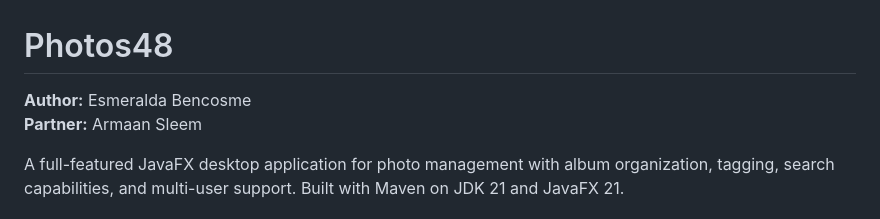
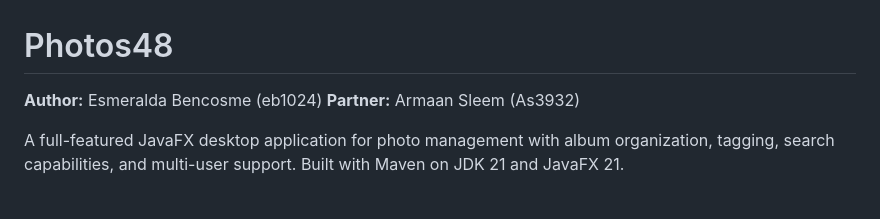
Before and after one commit to Kasme12/Photos48, a Markdown page: README.md, the part around the change. Drawn GitHub-style.

```diff
--- a/README.md
+++ b/README.md
@@ -1,7 +1,7 @@
 # Photos48
 
-**Author:** Esmeralda Bencosme
-**Partner:** Armaan Sleem
+**Author:** Esmeralda Bencosme (eb1024)
+**Partner:** Armaan Sleem (As3932)
 
 A full-featured JavaFX desktop application for photo management with album organization, tagging, search capabilities, and multi-user support. Built with Maven on JDK 21 and JavaFX 21.
 
```
